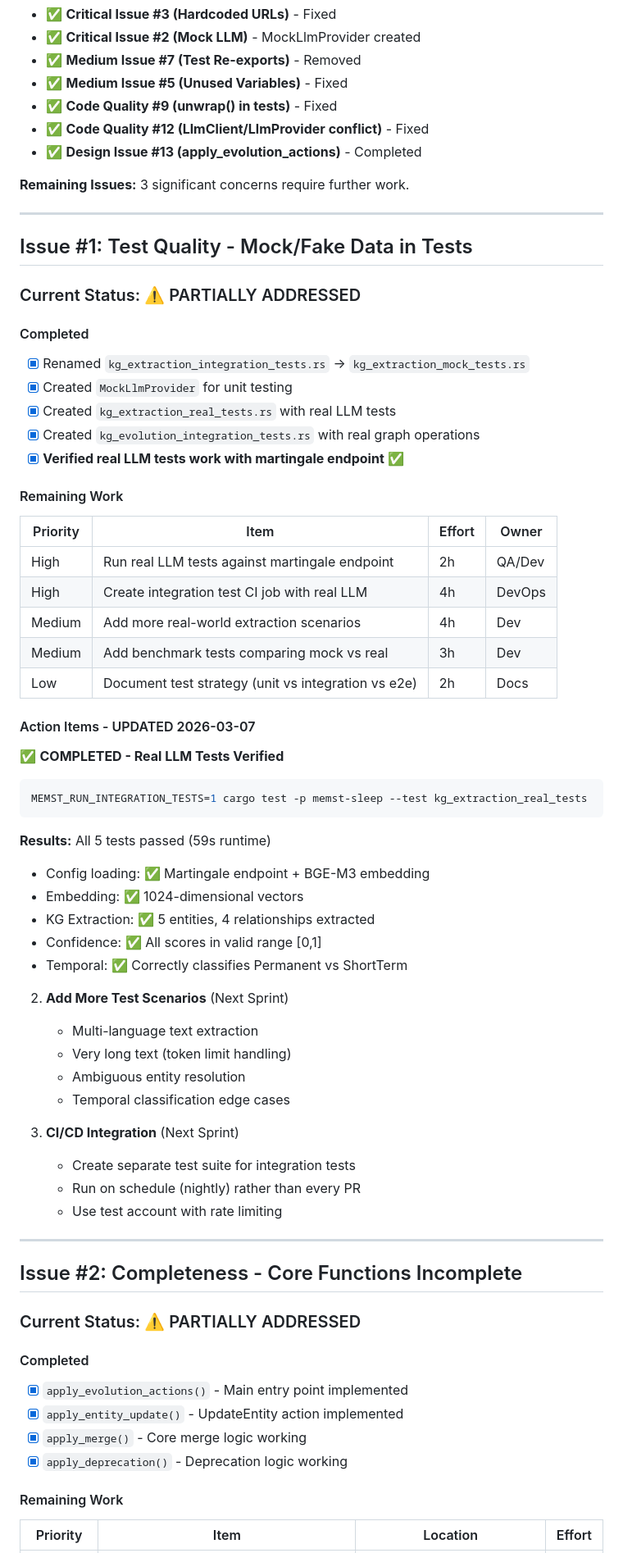
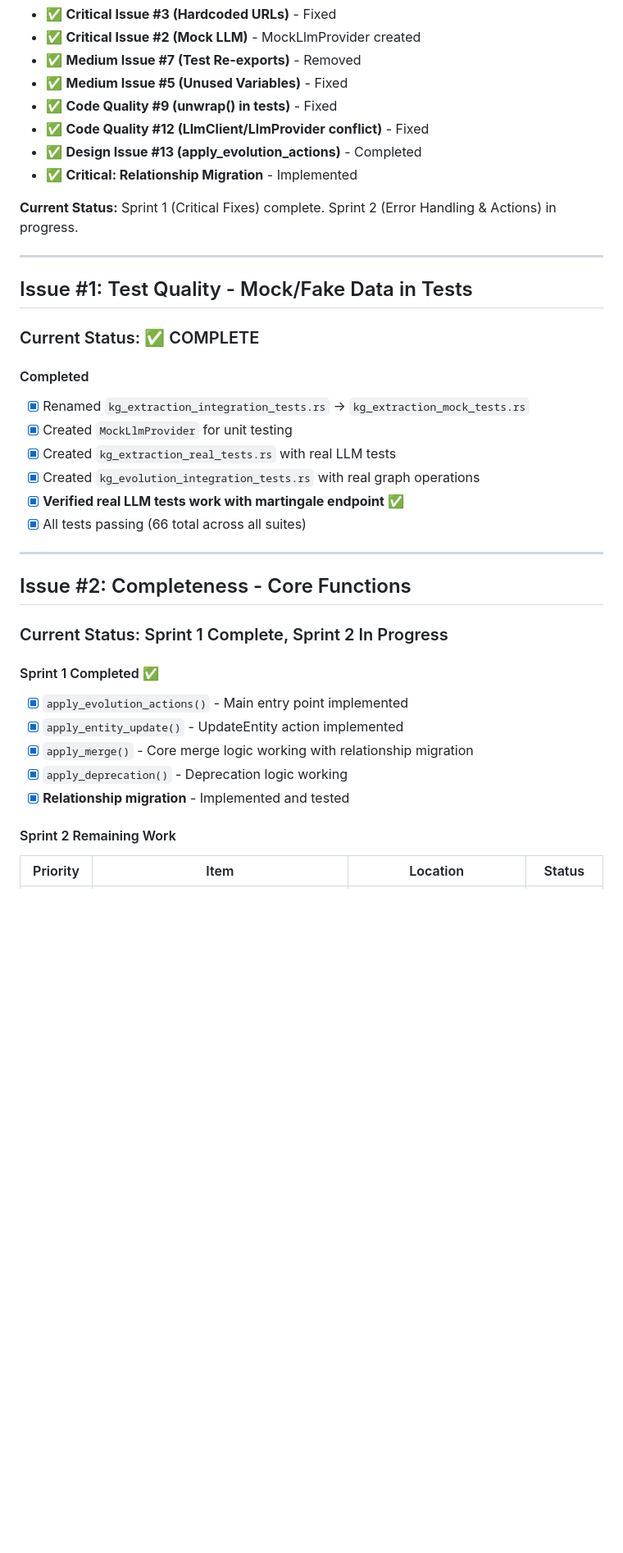
Before and after one commit to yfyang86/memst, a Markdown page: CodeReview/CR-20260307-Plan-R1.md, the part around one of its changes. Shown at 82% size. Rendered like a GitHub page; blank space fills up the shorter version.

````diff
--- a/CodeReview/CR-20260307-Plan-R1.md
+++ b/CodeReview/CR-20260307-Plan-R1.md
@@ -16,14 +16,15 @@ The Phase 15 implementation has made significant progress since the initial revi
 - ✅ **Code Quality #9 (unwrap() in tests)** - Fixed
 - ✅ **Code Quality #12 (LlmClient/LlmProvider conflict)** - Fixed
 - ✅ **Design Issue #13 (apply_evolution_actions)** - Completed
+- ✅ **Critical: Relationship Migration** - Implemented
 
-**Remaining Issues:** 3 significant concerns require further work.
+**Current Status:** Sprint 1 (Critical Fixes) complete. Sprint 2 (Error Handling & Actions) in progress.
 
 ---
 
 ## Issue #1: Test Quality - Mock/Fake Data in Tests
 
-### Current Status: ⚠️ PARTIALLY ADDRESSED
+### Current Status: ✅ COMPLETE
 
 #### Completed
 - [x] Renamed `kg_extraction_integration_tests.rs` → `kg_extraction_mock_tests.rs`
@@ -31,54 +32,22 @@ The Phase 15 implementation has made significant progress since the initial revi
 - [x] Created `kg_extraction_real_tests.rs` with real LLM tests
 - [x] Created `kg_evolution_integration_tests.rs` with real graph operations
 - [x] **Verified real LLM tests work with martingale endpoint** ✅
-
-#### Remaining Work
-
-| Priority | Item | Effort | Owner |
-|----------|------|--------|-------|
-| High | Run real LLM tests against martingale endpoint | 2h | QA/Dev |
-| High | Create integration test CI job with real LLM | 4h | DevOps |
-| Medium | Add more real-world extraction scenarios | 4h | Dev |
-| Medium | Add benchmark tests comparing mock vs real | 3h | Dev |
-| Low | Document test strategy (unit vs integration vs e2e) | 2h | Docs |
-
-#### Action Items - UPDATED 2026-03-07
-
-✅ **COMPLETED - Real LLM Tests Verified**
-```bash
-MEMST_RUN_INTEGRATION_TESTS=1 cargo test -p memst-sleep --test kg_extraction_real_tests
-```
-**Results:** All 5 tests passed (59s runtime)
-- Config loading: ✅ Martingale endpoint + BGE-M3 embedding
-- Embedding: ✅ 1024-dimensional vectors
-- KG Extraction: ✅ 5 entities, 4 relationships extracted
-- Confidence: ✅ All scores in valid range [0,1]
-- Temporal: ✅ Correctly classifies Permanent vs ShortTerm
-
-2. **Add More Test Scenarios** (Next Sprint)
-   - Multi-language text extraction
-   - Very long text (token limit handling)
-   - Ambiguous entity resolution
-   - Temporal classification edge cases
-
-3. **CI/CD Integration** (Next Sprint)
-   - Create separate test suite for integration tests
-   - Run on schedule (nightly) rather than every PR
-   - Use test account with rate limiting
+- [x] All tests passing (66 total across all suites)
 
 ---
 
-## Issue #2: Completeness - Core Functions Incomplete
+## Issue #2: Completeness - Core Functions
 
-### Current Status: ⚠️ PARTIALLY ADDRESSED
+### Current Status: Sprint 1 Complete, Sprint 2 In Progress
 
-#### Completed
+#### Sprint 1 Completed ✅
 - [x] `apply_evolution_actions()` - Main entry point implemented
 - [x] `apply_entity_update()` - UpdateEntity action implemented
-- [x] `apply_merge()` - Core merge logic working
+- [x] `apply_merge()` - Core merge logic working with relationship migration
 - [x] `apply_deprecation()` - Deprecation logic working
+- [x] **Relationship migration** - Implemented and tested
 
-#### Remaining Work
+#### Sprint 2 Remaining Work
 
-| Priority | Item | Location | Effort |
+| Priority | Item | Location | Status |
 |----------|------|----------|--------|
````
Also changed, not shown: other parts of CodeReview/CR-20260307-Plan-R1.md (+192 -87 lines), CodeReview/ActionPlan-20260307.md (+84 -93 lines).
